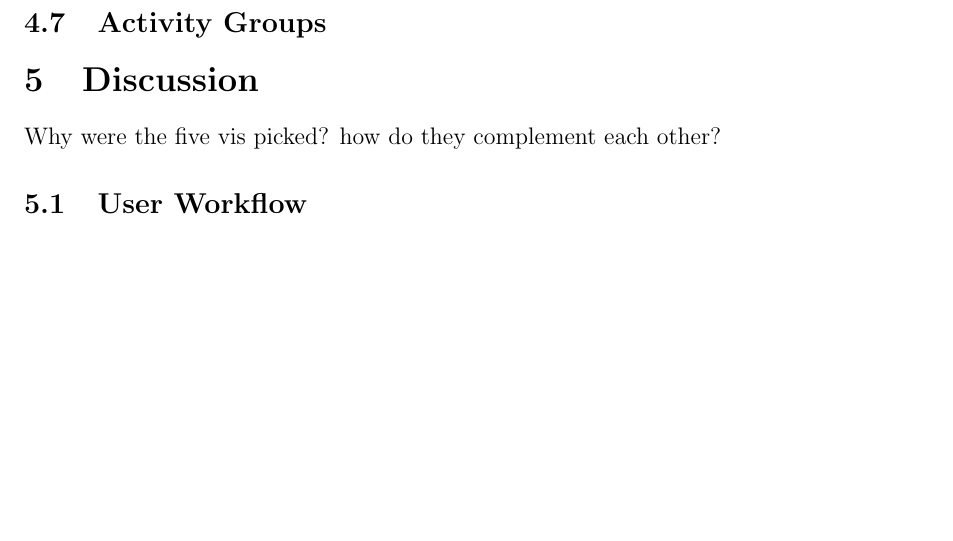
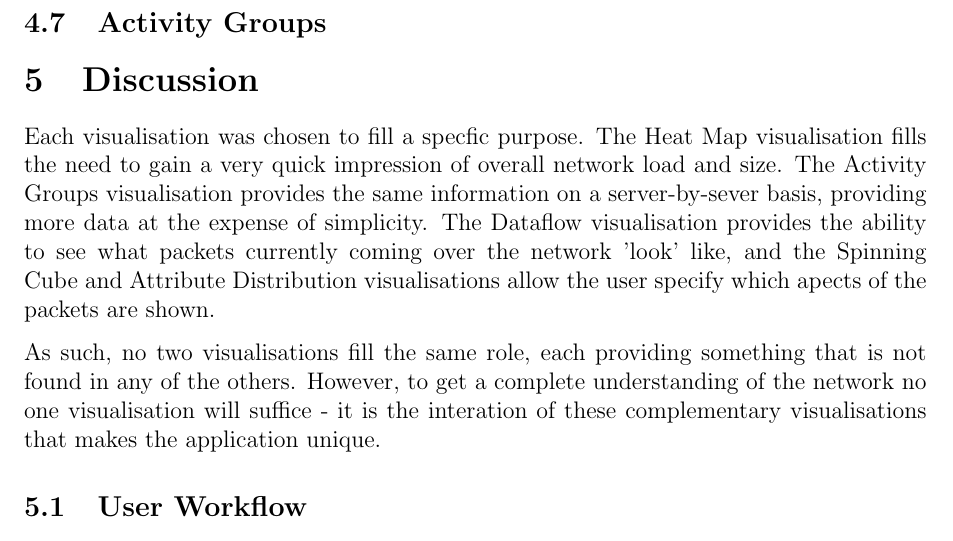
Before and after one commit to ryft/NetVis, a LaTeX paper (NetVisPaper/PlainPublication.tex, which reads NetVisPaper/imports/05a_discussion.tex): part of page 5 of 5, cut so that both start at the same text, the shorter picture padded with empty space. Compiled offline with pdfLaTeX.

Commit message:
Discussion bits

```diff
--- a/NetVisPaper/imports/05a_discussion.tex
+++ b/NetVisPaper/imports/05a_discussion.tex
@@ -1 +1,3 @@
-Why were the five vis picked? how do they complement each other?
+Each visualisation was chosen to fill a specfic purpose.  The Heat Map visualisation fills the need to gain a very quick impression of overall network load and size.  The Activity Groups visualisation provides the same information on a server-by-sever basis, providing more data at the expense of simplicity.  The Dataflow visualisation provides the ability to see what packets currently coming over the network 'look' like, and the Spinning Cube and Attribute Distribution visualisations allow the user specify which apects of the packets are shown.
+
+As such, no two visualisations fill the same role, each providing something that is not found in any of the others.  However, to get a complete understanding of the network no one visualisation will suffice - it is the interation of these complementary visualisations that makes the application unique.
```
